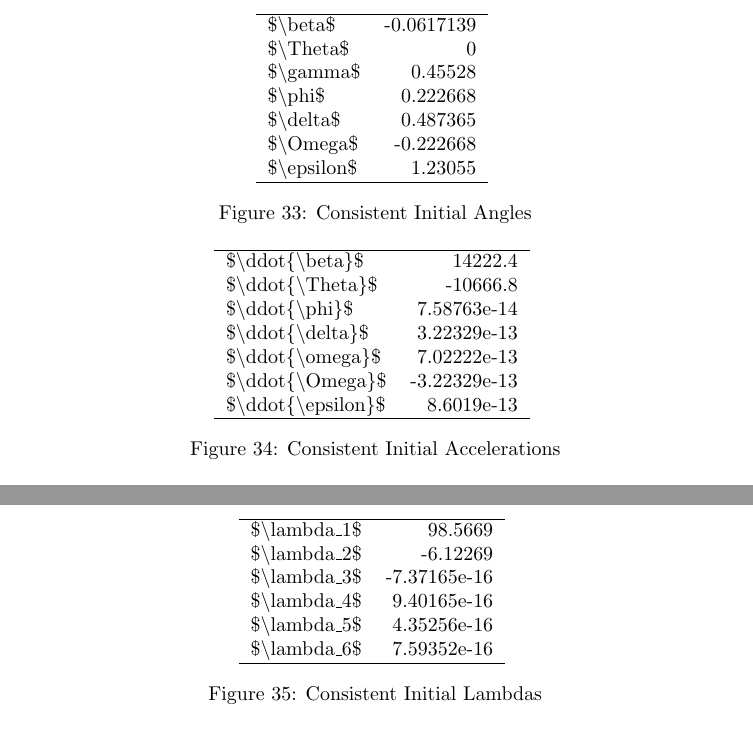
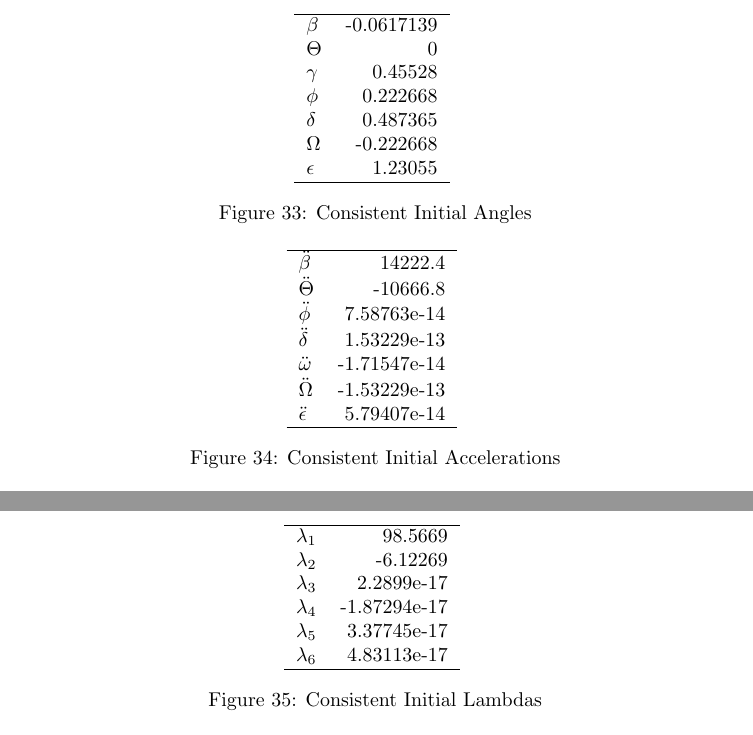
Before and after one commit to TheoKoppenhoefer/simulation-tools-VT23, a LaTeX document (ReportProject1/Report_Project1.tex, which reads Plots/Tables/Initial_Accelerations.tex, Plots/Tables/Initial_Angles.tex, Plots/Tables/Initial_Lambdas.tex): two parts of pages 13 and 14 of 22, joined at a grey line, cut at the place of the change. Compiled offline with pdfLaTeX.

Commit message:
Fixed issue with tables in project 2.

```diff
--- a/Plots/Tables/Initial_Accelerations.tex
+++ b/Plots/Tables/Initial_Accelerations.tex
@@ -1,11 +1,11 @@
 \begin{tabular}{lr}
 \hline
- \$\textbackslash{}ddot\{\textbackslash{}beta\}\$    &  14222.4         \\
- \$\textbackslash{}ddot\{\textbackslash{}Theta\}\$   & -10666.8         \\
- \$\textbackslash{}ddot\{\textbackslash{}phi\}\$     &      7.58763e-14 \\
- \$\textbackslash{}ddot\{\textbackslash{}delta\}\$   &      3.22329e-13 \\
- \$\textbackslash{}ddot\{\textbackslash{}omega\}\$   &      7.02222e-13 \\
- \$\textbackslash{}ddot\{\textbackslash{}Omega\}\$   &     -3.22329e-13 \\
- \$\textbackslash{}ddot\{\textbackslash{}epsilon\}\$ &      8.6019e-13  \\
+ $\ddot{\beta}$    &  14222.4         \\
+ $\ddot{\Theta}$   & -10666.8         \\
+ $\ddot{\phi}$     &      7.58763e-14 \\
+ $\ddot{\delta}$   &      1.53229e-13 \\
+ $\ddot{\omega}$   &     -1.71547e-14 \\
+ $\ddot{\Omega}$   &     -1.53229e-13 \\
+ $\ddot{\epsilon}$ &      5.79407e-14 \\
 \hline
 \end{tabular}
--- a/Plots/Tables/Initial_Angles.tex
+++ b/Plots/Tables/Initial_Angles.tex
@@ -1,11 +1,11 @@
 \begin{tabular}{lr}
 \hline
- \$\textbackslash{}beta\$    & -0.0617139 \\
- \$\textbackslash{}Theta\$   &  0         \\
- \$\textbackslash{}gamma\$   &  0.45528   \\
- \$\textbackslash{}phi\$     &  0.222668  \\
- \$\textbackslash{}delta\$   &  0.487365  \\
- \$\textbackslash{}Omega\$   & -0.222668  \\
- \$\textbackslash{}epsilon\$ &  1.23055   \\
+ $\beta$    & -0.0617139 \\
+ $\Theta$   &  0         \\
+ $\gamma$   &  0.45528   \\
+ $\phi$     &  0.222668  \\
+ $\delta$   &  0.487365  \\
+ $\Omega$   & -0.222668  \\
+ $\epsilon$ &  1.23055   \\
 \hline
 \end{tabular}
--- a/Plots/Tables/Initial_Lambdas.tex
+++ b/Plots/Tables/Initial_Lambdas.tex
@@ -1,10 +1,10 @@
 \begin{tabular}{lr}
 \hline
- \$\textbackslash{}lambda\_1\$ & 98.5669      \\
- \$\textbackslash{}lambda\_2\$ & -6.12269     \\
- \$\textbackslash{}lambda\_3\$ & -7.37165e-16 \\
- \$\textbackslash{}lambda\_4\$ &  9.40165e-16 \\
- \$\textbackslash{}lambda\_5\$ &  4.35256e-16 \\
- \$\textbackslash{}lambda\_6\$ &  7.59352e-16 \\
+ $\lambda_1$ & 98.5669      \\
+ $\lambda_2$ & -6.12269     \\
+ $\lambda_3$ &  2.2899e-17  \\
+ $\lambda_4$ & -1.87294e-17 \\
+ $\lambda_5$ &  3.37745e-17 \\
+ $\lambda_6$ &  4.83113e-17 \\
 \hline
 \end{tabular}
```
Also changed, not shown: ReportProject1/Report_Project1.tex (+10 -1 lines), README.md, ReportProject1/Report_Project1.pdf, 3 other files.
